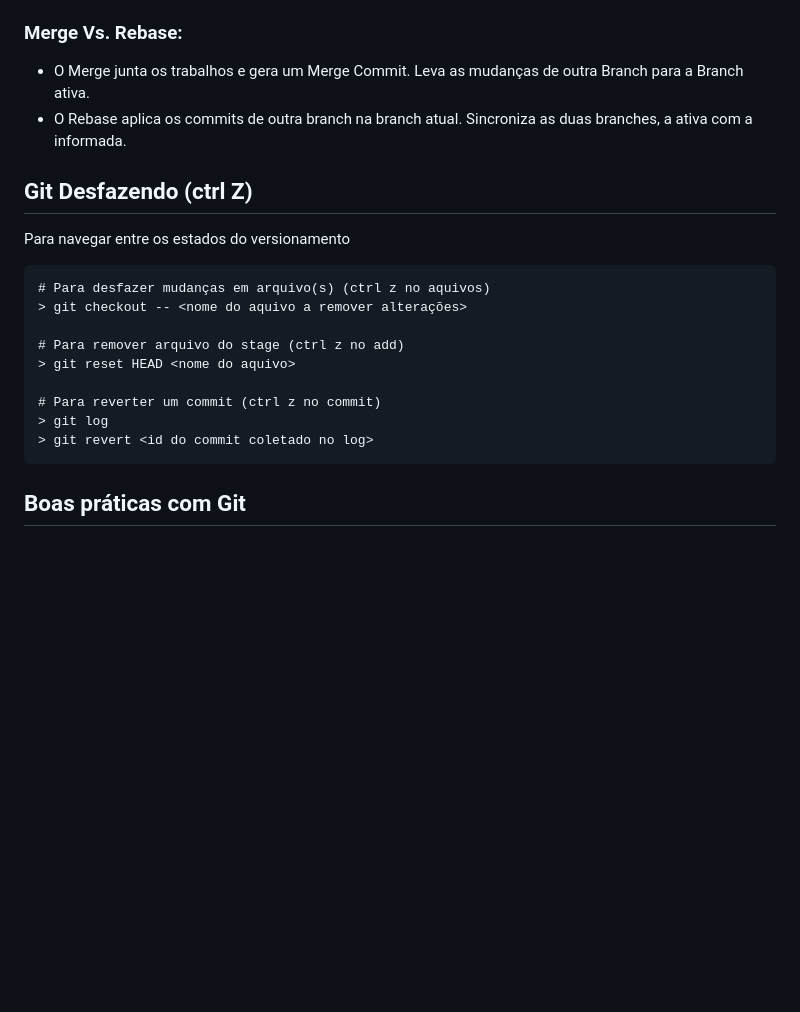
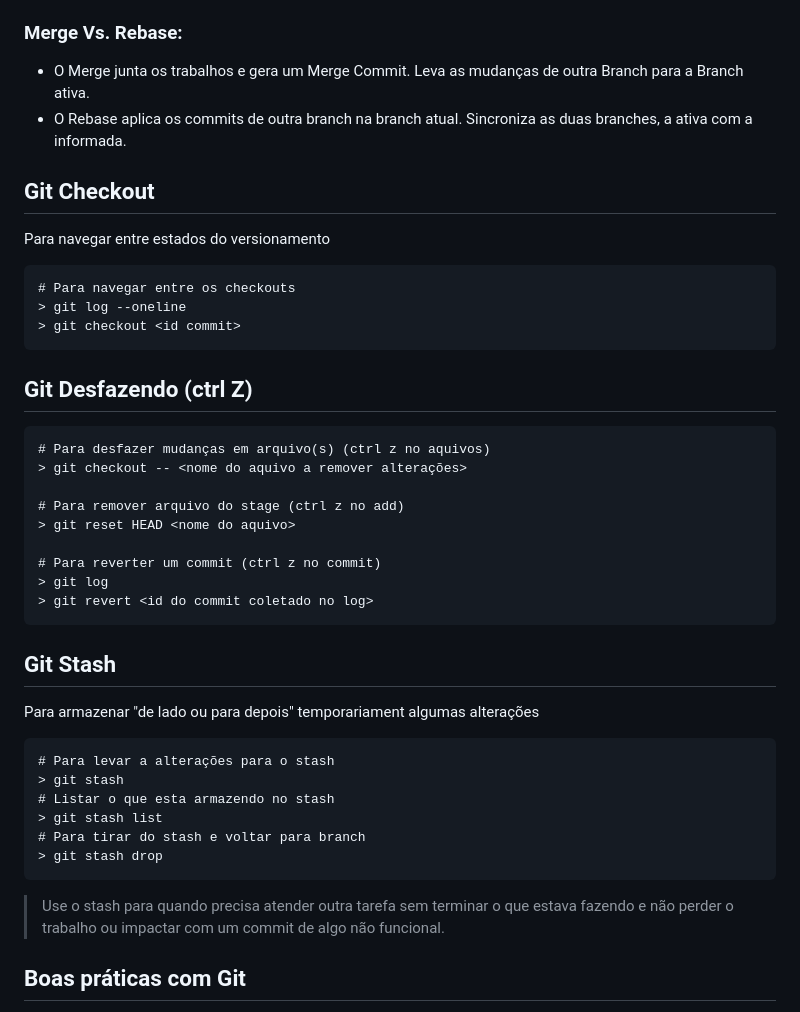
Before and after one commit to agrygonis/git-github-controle-de-versao, a Markdown page: README.md, the part around the change. Drawn GitHub-style; blank space fills up the shorter version.

Commit message:
Atualizado o README.md

```diff
--- a/README.md
+++ b/README.md
@@ -116,8 +116,14 @@ Utilizado para compartilhar o conteúdo versionado.
 Branch para a Branch ativa.
 - O Rebase aplica os commits de outra branch na branch atual. Sincroniza as duas branches, a ativa com a informada.
 
+## Git Checkout
+Para navegar entre estados do versionamento
+
+    # Para navegar entre os checkouts
+    > git log --oneline
+    > git checkout <id commit>
+
 ## Git Desfazendo (ctrl Z)
-Para navegar entre os estados do versionamento
 
     # Para desfazer mudanças em arquivo(s) (ctrl z no aquivos)
     > git checkout -- <nome do aquivo a remover alterações>
@@ -128,6 +134,18 @@ Para navegar entre os estados do versionamento
     # Para reverter um commit (ctrl z no commit)
     > git log
     > git revert <id do commit coletado no log>
+
+## Git Stash
+Para armazenar "de lado ou para depois" temporariament algumas alterações
+
+    # Para levar a alterações para o stash
+    > git stash
+    # Listar o que esta armazendo no stash
+    > git stash list
+    # Para tirar do stash e voltar para branch
+    > git stash drop
+
+> Use o stash para quando precisa atender outra tarefa sem terminar o que estava fazendo e não perder o trabalho ou impactar com um commit de algo não funcional.
 
 ## Boas práticas com Git
 - Sempre antes de iniciar a trabalhar em um repositórilo local, para iniciar uma nova demanda, faça um Git Pull, para ter certeza que esta iniciando um trabalho na versão mais atual da Branch.
```
